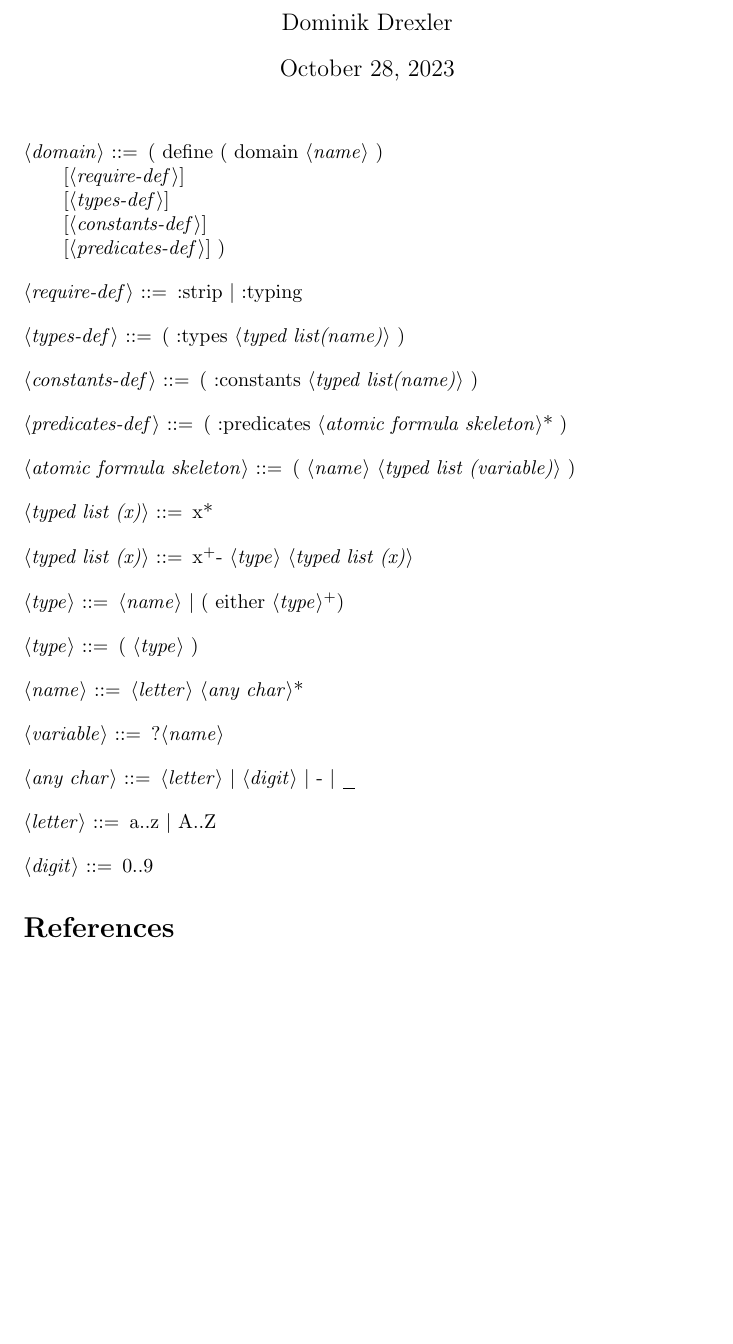
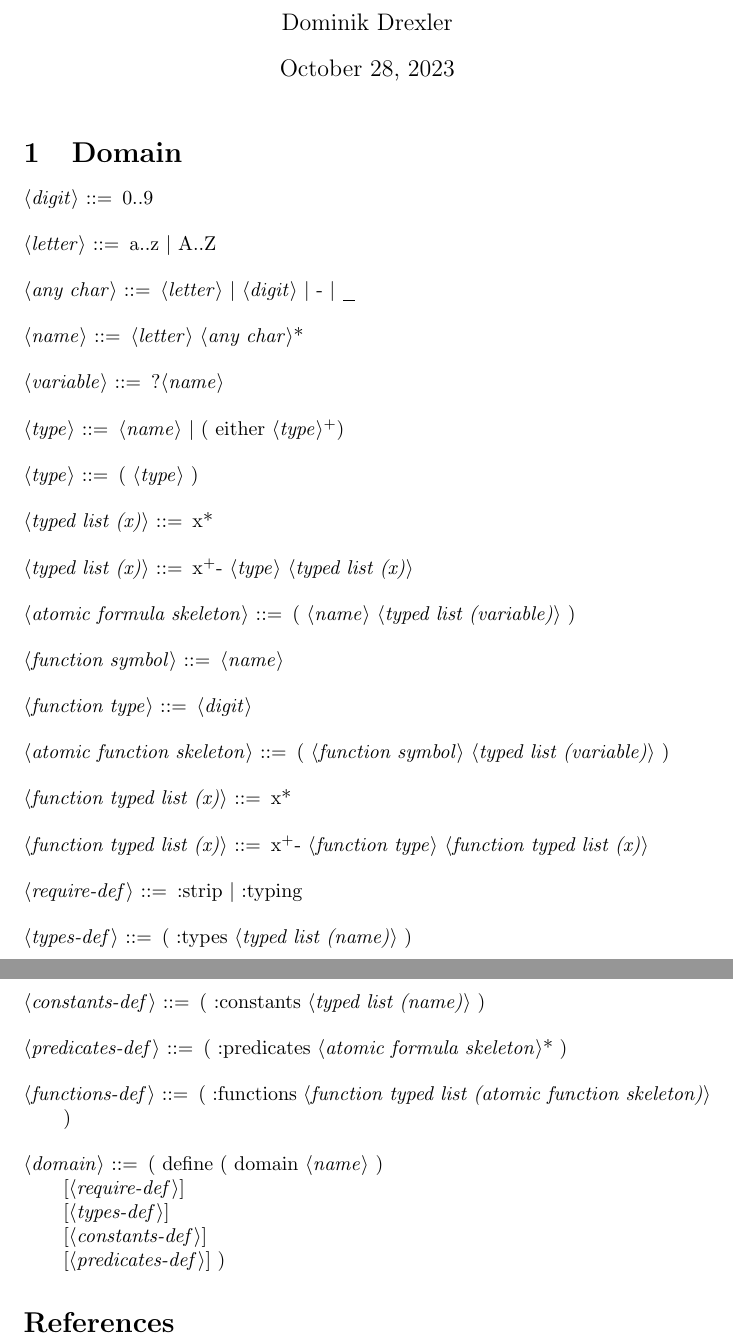
Before and after one commit to drexlerd/Loki, a LaTeX document (docs/main.tex): part of the page before the commit and two parts of pages 1 and 2 of 2 after it, the two joined at a grey line, cut so that both start at the same text, the shorter picture padded with empty space. Compiled offline with pdfLaTeX.

Commit message:
updated grammar definition in doc

```diff
--- a/docs/main.tex
+++ b/docs/main.tex
@@ -10,45 +10,66 @@
 \begin{document}
 \maketitle
 
+\section{Domain}
+
 % https://tex.stackexchange.com/questions/24886/which-package-can-be-used-to-write-bnf-grammars
 \begin{grammar}
     \newcommand{\plus}{\textsuperscript{+}}
     \newcommand{\typing}{\textsuperscript{:typing~}}
     \newcommand{\fluents}{\textsuperscript{:fluents~}}
 
+    <digit> ::= 0..9
+
+    <letter> ::= a..z | A..Z
+
+    <any char> ::= <letter> | <digit> | - | _
+
+    <name> ::= <letter> <any char>*
+
+    <variable> ::= ?<name>
+
+
+
+    <type> ::= <name> | ( either <type>\plus )
+
+    <type> ::= ( <type> )
+
+    <typed list (x)> ::= x*
+
+    <typed list (x)> ::= x\plus - <type> <typed list (x)>
+
+
+    <atomic formula skeleton> ::= ( <name> <typed list (variable)> )
+
+
+
+    <function symbol> ::= <name>
+
+    <function type> ::= <digit>
+
+    <atomic function skeleton> ::= ( <function symbol> <typed list (variable)> )
+
+    <function typed list (x)> ::= x*
+
+    <function typed list (x)> ::= x\plus - <function type> <function typed list (x)>
+
+
+
+    <require-def> ::= :strip | :typing
+
+    <types-def> ::= ( :types <typed list (name)> )
+
+    <constants-def> ::= ( :constants <typed list (name)> )
+
+    <predicates-def> ::= ( :predicates <atomic formula skeleton>* )
+
+    <functions-def> ::= ( :functions <function typed list (atomic function skeleton)> )
+
     <domain> ::= ( define ( domain <name> )\newline
     [<require-def>] \newline
     [<types-def>] \newline
     [<constants-def>] \newline
     [<predicates-def>] )
-
-    <require-def> ::= :strip | :typing
-
-    <types-def> ::= ( :types <typed list(name)> )
-
-    <constants-def> ::= ( :constants <typed list(name)> )
-
-    <predicates-def> ::= ( :predicates <atomic formula skeleton>* )
-
-    <atomic formula skeleton> ::= ( <name> <typed list (variable)> )
-
-    <typed list (x)> ::= x*
-
-    <typed list (x)> ::= x\plus - <type> <typed list (x)>
-
-    <type> ::= <name> | ( either <type>\plus )
-
-    <type> ::= ( <type> )
-
-    <name> ::= <letter> <any char>*
-
-    <variable> ::= ?<name>
-
-    <any char> ::= <letter> | <digit> | - | _
-
-    <letter> ::= a..z | A..Z
-
-    <digit> ::= 0..9
 
 \end{grammar}
 
```
Also changed, not shown: 2 other files.
